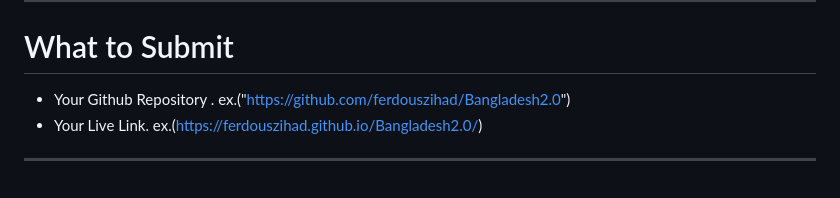
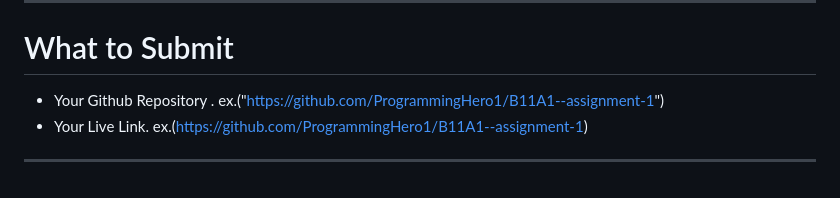
Before and after one commit to suraiya-jahan-bhuiyan-sraboni/bangladesh2.0, a Markdown page: readme.md, the part around the change. Drawn GitHub-style.

```diff
--- a/readme.md
+++ b/readme.md
@@ -104,7 +104,7 @@
 
 # What to Submit
 
-- Your Github Repository . ex.("https://github.com/ferdouszihad/Bangladesh2.0")
-- Your Live Link. ex.(https://ferdouszihad.github.io/Bangladesh2.0/)
+- Your Github Repository . ex.("https://github.com/ProgrammingHero1/B11A1--assignment-1")
+- Your Live Link. ex.(https://github.com/ProgrammingHero1/B11A1--assignment-1)
 
 ---
```
